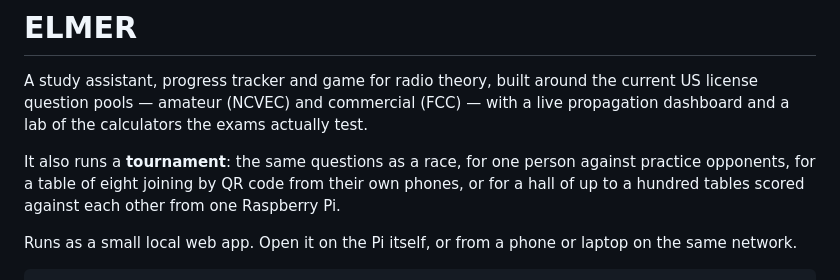
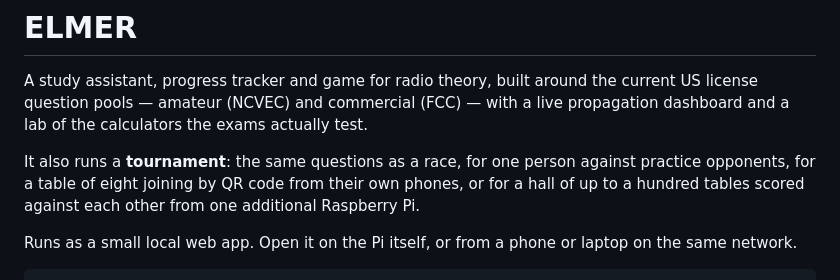
Before and after one commit to skpeterson2000/elmer, a Markdown page: README.md, the part around the change. Drawn GitHub-style.

Commit message:
Update README to specify use of an additional Raspberry Pi

```diff
--- a/README.md
+++ b/README.md
@@ -8,7 +8,7 @@ test.
 It also runs a **tournament**: the same questions as a race, for one person
 against practice opponents, for a table of eight joining by QR code from their
 own phones, or for a hall of up to a hundred tables scored against each other
-from one Raspberry Pi.
+from one additional Raspberry Pi.
 
 Runs as a small local web app. Open it on the Pi itself, or from a phone or
 laptop on the same network.
```
